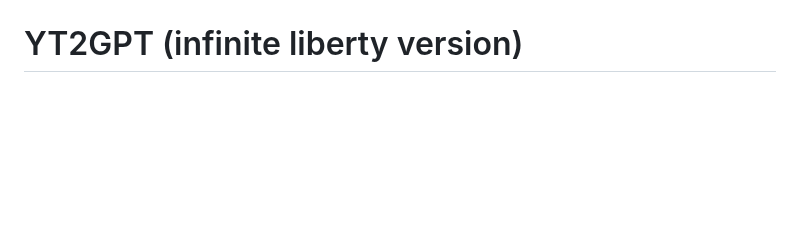
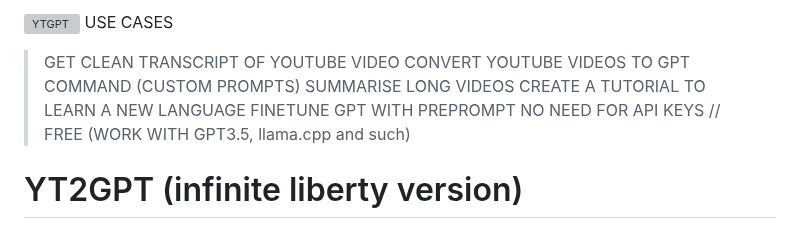
Before and after one commit to yoman38/YT2GPT-create-summary-from-youtube, a Markdown page: README.md, the part around the change. Drawn GitHub-style; blank space fills up the shorter version; grey boxes are pictures that could not be loaded.

```diff
--- a/README.md
+++ b/README.md
@@ -1,4 +1,11 @@
 ![YTGPT](https://github.com/yoman38/YT2GPT-create-custom-prompts-from-youtube/assets/124726056/87362b37-7796-42df-bcbe-d7b39f20c300)
+USE CASES
+> GET CLEAN TRANSCRIPT OF YOUTUBE VIDEO
+> CONVERT YOUTUBE VIDEOS TO GPT COMMAND (CUSTOM PROMPTS)
+> SUMMARISE LONG VIDEOS
+> CREATE A TUTORIAL TO LEARN A NEW LANGUAGE
+> FINETUNE GPT WITH PREPROMPT
+> NO NEED FOR API KEYS // FREE (WORK WITH GPT3.5, llama.cpp and such)
 
 # YT2GPT (infinite liberty version)
  Retrieve transcriptions from youtube and convert it to ready to copy/paste chatGPT prompt
```
